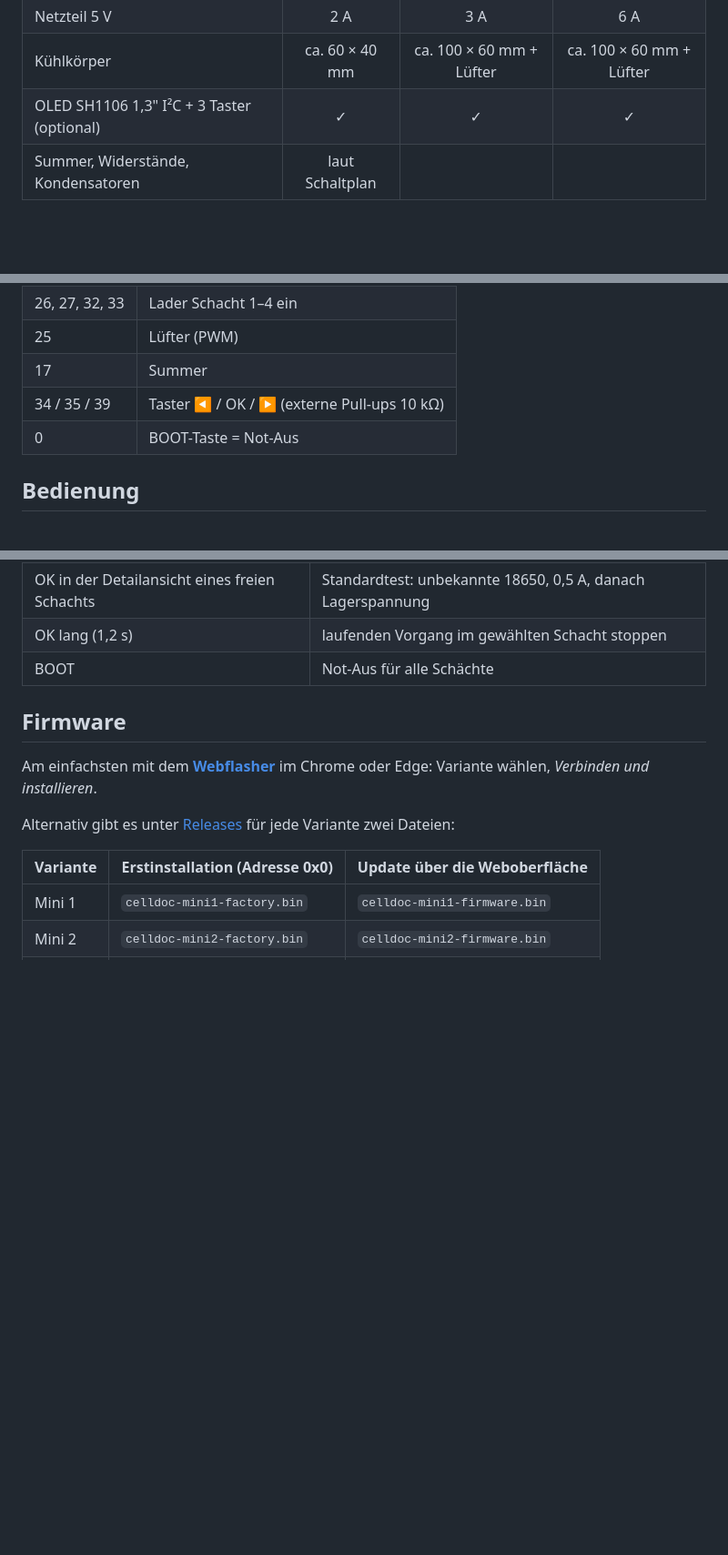
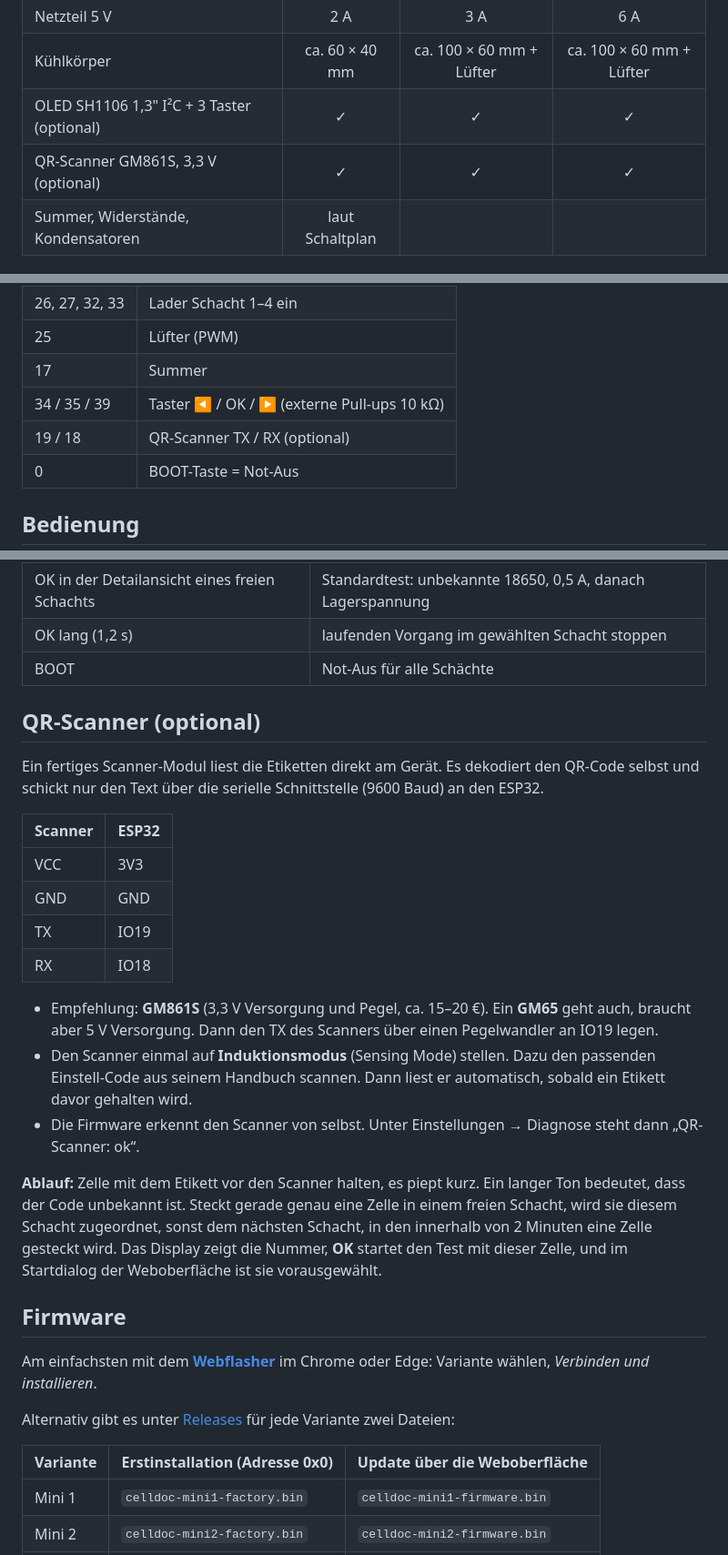
Before and after one commit to mariofritzer/CellDoc, a Markdown page: docs/mini.md, 3 parts joined by grey strips. Shown at 91% size. Rendered like a GitHub page; blank space fills up the shorter version.

```diff
--- a/docs/mini.md
+++ b/docs/mini.md
@@ -56,6 +56,7 @@ Zum Vergrößern anklicken. Jeder Plan enthält Stückliste und Hinweise. Erzeug
 | Netzteil 5 V | 2 A | 3 A | 6 A |
 | Kühlkörper | ca. 60 × 40 mm | ca. 100 × 60 mm + Lüfter | ca. 100 × 60 mm + Lüfter |
 | OLED SH1106 1,3" I²C + 3 Taster (optional) | ✓ | ✓ | ✓ |
+| QR-Scanner GM861S, 3,3 V (optional) | ✓ | ✓ | ✓ |
 | Summer, Widerstände, Kondensatoren | laut Schaltplan | | |
 
 ## Pinbelegung
@@ -69,6 +70,7 @@ Zum Vergrößern anklicken. Jeder Plan enthält Stückliste und Hinweise. Erzeug
 | 25 | Lüfter (PWM) |
 | 17 | Summer |
 | 34 / 35 / 39 | Taster ◀ / OK / ▶ (externe Pull-ups 10 kΩ) |
+| 19 / 18 | QR-Scanner TX / RX (optional) |
 | 0 | BOOT-Taste = Not-Aus |
 
 ## Bedienung
@@ -84,6 +86,23 @@ Zum Vergrößern anklicken. Jeder Plan enthält Stückliste und Hinweise. Erzeug
 | OK in der Detailansicht eines freien Schachts | Standardtest: unbekannte 18650, 0,5 A, danach Lagerspannung |
 | OK lang (1,2 s) | laufenden Vorgang im gewählten Schacht stoppen |
 | BOOT | Not-Aus für alle Schächte |
+
+## QR-Scanner (optional)
+
+Ein fertiges Scanner-Modul liest die Etiketten direkt am Gerät. Es dekodiert den QR-Code selbst und schickt nur den Text über die serielle Schnittstelle (9600 Baud) an den ESP32.
+
+| Scanner | ESP32 |
+|---|---|
+| VCC | 3V3 |
+| GND | GND |
+| TX | IO19 |
+| RX | IO18 |
+
+- Empfehlung: **GM861S** (3,3 V Versorgung und Pegel, ca. 15–20 €). Ein **GM65** geht auch, braucht aber 5 V Versorgung. Dann den TX des Scanners über einen Pegelwandler an IO19 legen.
+- Den Scanner einmal auf **Induktionsmodus** (Sensing Mode) stellen. Dazu den passenden Einstell-Code aus seinem Handbuch scannen. Dann liest er automatisch, sobald ein Etikett davor gehalten wird.
+- Die Firmware erkennt den Scanner von selbst. Unter Einstellungen → Diagnose steht dann „QR-Scanner: ok“.
+
+**Ablauf:** Zelle mit dem Etikett vor den Scanner halten, es piept kurz. Ein langer Ton bedeutet, dass der Code unbekannt ist. Steckt gerade genau eine Zelle in einem freien Schacht, wird sie diesem Schacht zugeordnet, sonst dem nächsten Schacht, in den innerhalb von 2 Minuten eine Zelle gesteckt wird. Das Display zeigt die Nummer, **OK** startet den Test mit dieser Zelle, und im Startdialog der Weboberfläche ist sie vorausgewählt.
 
 ## Firmware
 
```
Also changed, not shown: README.md (+3 -2 lines), docs/hardware.md (+19 -0 lines), docs/img/phone-bestand.png, 3 other files.
